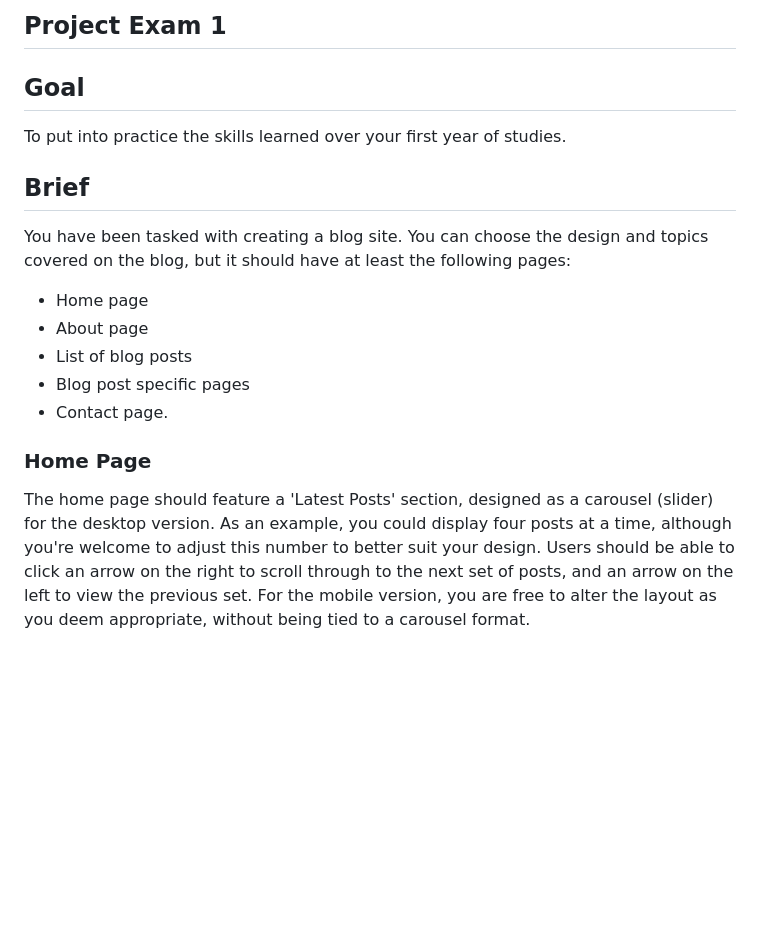
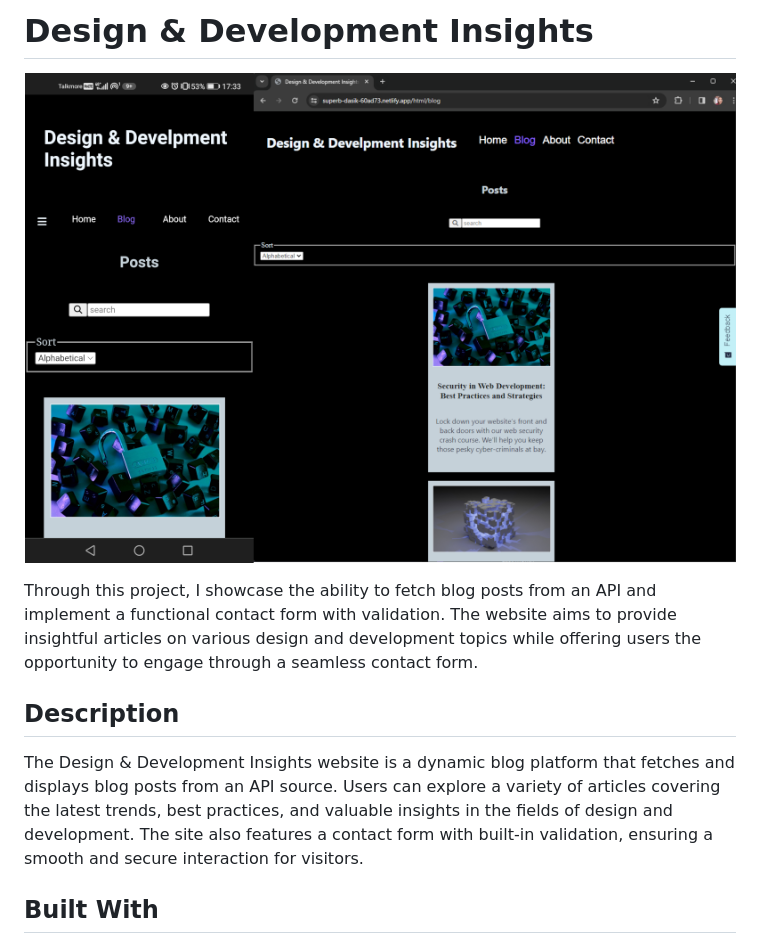
Before and after one commit to Noroff-FEU-Assignments/project-exam-1-Minu321, a Markdown page: README.md, the part around the change printed below. Rendered like a GitHub page; pictures changed too: DdiShowcase.png (added); blank space fills up the shorter version.

```diff
--- a/README.md
+++ b/README.md
@@ -1,18 +1,12 @@
-## Project Exam 1
+# Design & Development Insights
 
-## Goal
+![image](DdiShowcase.png)
 
-To put into practice the skills learned over your first year of studies.
+Through this project, I showcase the ability to fetch blog posts from an API and implement a functional contact form with validation. The website aims to provide insightful articles on various design and development topics while offering users the opportunity to engage through a seamless contact form.
 
-## Brief
-You have been tasked with creating a blog site. You can choose the design and topics covered on the blog, but it should have at least the following pages:
--	Home page
--	About page
--	List of blog posts
--	Blog post specific pages
--	Contact page.
+## Description
 
-### Home Page
+The Design & Development Insights website is a dynamic blog platform that fetches and displays blog posts from an API source. Users can explore a variety of articles covering the latest trends, best practices, and valuable insights in the fields of design and development. The site also features a contact form with built-in validation, ensuring a smooth and secure interaction for visitors.
 
-The home page should feature a 'Latest Posts' section, designed as a carousel (slider) for the desktop version. As an example, you could display four posts at a time, although you're welcome to adjust this number to better suit your design. Users should be able to click an arrow on the right to scroll through to the next set of posts, and an arrow on the left to view the previous set. For the mobile version, you are free to alter the layout as you deem appropriate, without being tied to a carousel format.
+## Built With
 
```
Also changed, not shown: other parts of README.md (+19 -39 lines), 1 other file.
